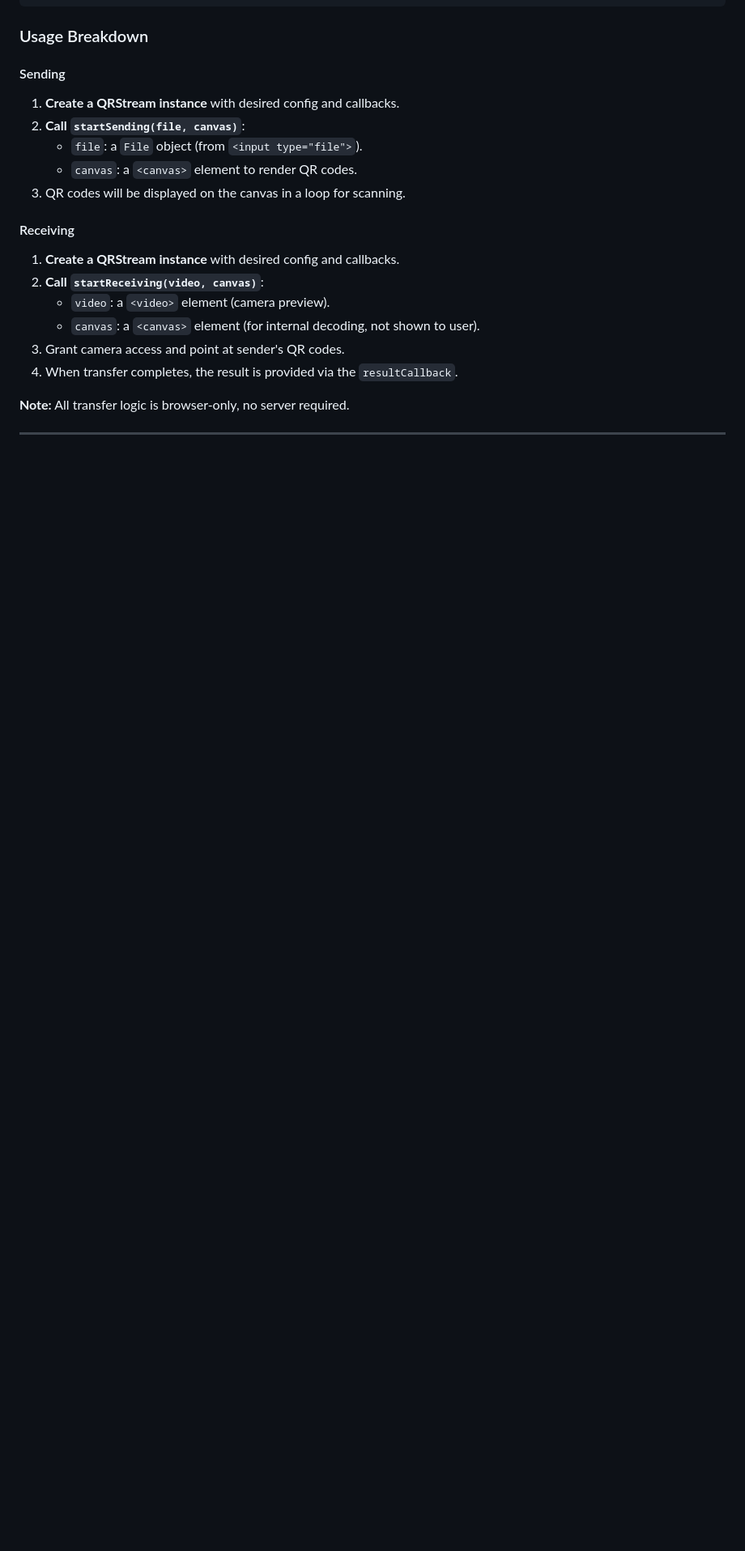
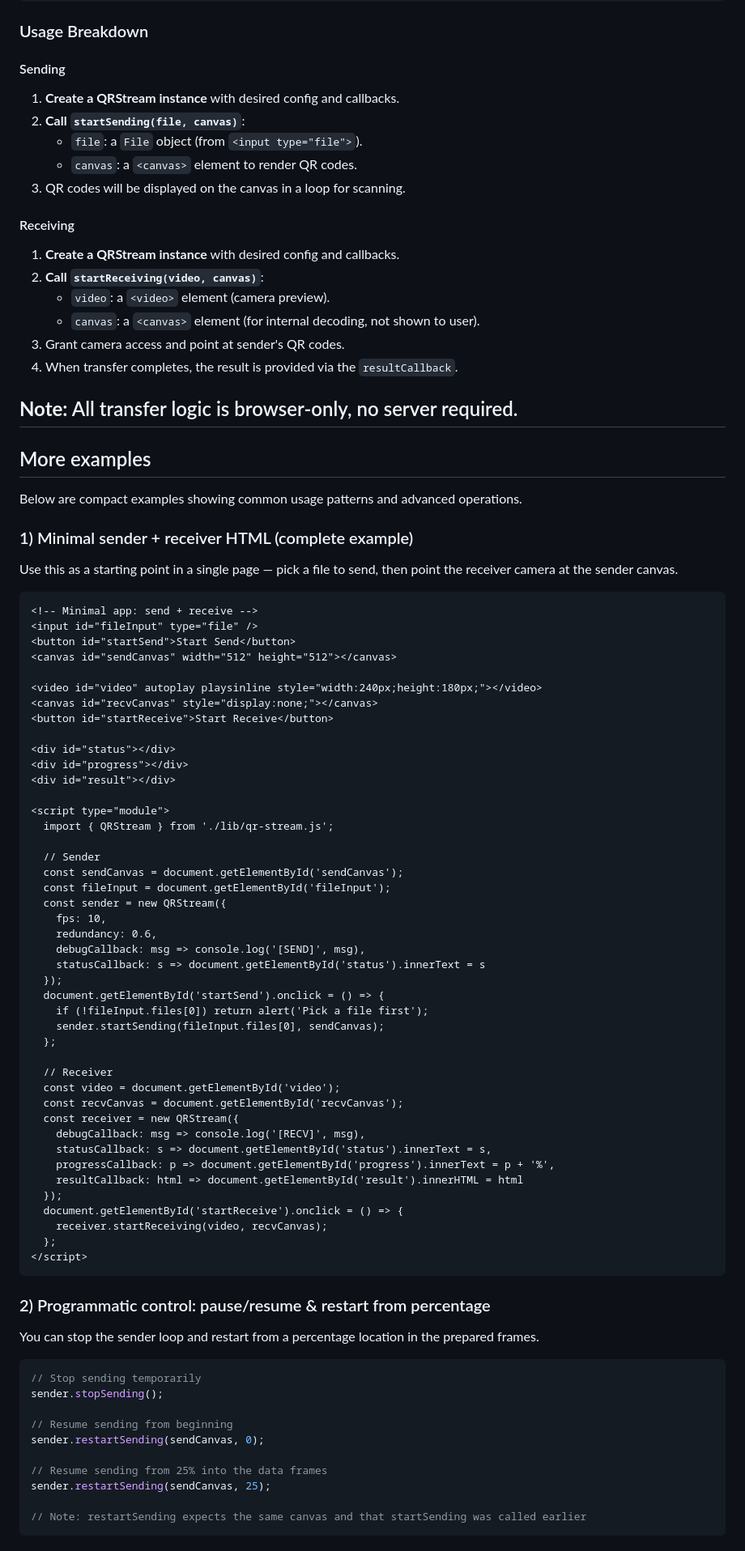
Before and after one commit to austinwin/qrbitr, a Markdown page: README.md, the part around one of its changes. Shown at 81% size. GitHub-like rendering; blank space fills up the shorter version.

Commit message:
added more examples

````diff
--- a/README.md
+++ b/README.md
@@ -216,3 +216,74 @@ document.querySelector('#startReceive').onclick = () => {
 4. When transfer completes, the result is provided via the `resultCallback`.
 
 **Note:** All transfer logic is browser-only, no server required.
+---
+
+## More examples
+
+Below are compact examples showing common usage patterns and advanced operations.
+
+### 1) Minimal sender + receiver HTML (complete example)
+Use this as a starting point in a single page — pick a file to send, then point the receiver camera at the sender canvas.
+
+```html
+<!-- Minimal app: send + receive -->
+<input id="fileInput" type="file" />
+<button id="startSend">Start Send</button>
+<canvas id="sendCanvas" width="512" height="512"></canvas>
+
+<video id="video" autoplay playsinline style="width:240px;height:180px;"></video>
+<canvas id="recvCanvas" style="display:none;"></canvas>
+<button id="startReceive">Start Receive</button>
+
+<div id="status"></div>
+<div id="progress"></div>
+<div id="result"></div>
+
+<script type="module">
+  import { QRStream } from './lib/qr-stream.js';
+
+  // Sender
+  const sendCanvas = document.getElementById('sendCanvas');
+  const fileInput = document.getElementById('fileInput');
+  const sender = new QRStream({
+    fps: 10,
+    redundancy: 0.6,
+    debugCallback: msg => console.log('[SEND]', msg),
+    statusCallback: s => document.getElementById('status').innerText = s
+  });
+  document.getElementById('startSend').onclick = () => {
+    if (!fileInput.files[0]) return alert('Pick a file first');
+    sender.startSending(fileInput.files[0], sendCanvas);
+  };
+
+  // Receiver
+  const video = document.getElementById('video');
+  const recvCanvas = document.getElementById('recvCanvas');
+  const receiver = new QRStream({
+    debugCallback: msg => console.log('[RECV]', msg),
+    statusCallback: s => document.getElementById('status').innerText = s,
+    progressCallback: p => document.getElementById('progress').innerText = p + '%',
+    resultCallback: html => document.getElementById('result').innerHTML = html
+  });
+  document.getElementById('startReceive').onclick = () => {
+    receiver.startReceiving(video, recvCanvas);
+  };
+</script>
+```
+
+### 2) Programmatic control: pause/resume & restart from percentage
+You can stop the sender loop and restart from a percentage location in the prepared frames.
+
+```js
+// Stop sending temporarily
+sender.stopSending();
+
+// Resume sending from beginning
+sender.restartSending(sendCanvas, 0);
+
+// Resume sending from 25% into the data frames
+sender.restartSending(sendCanvas, 25);
+
+// Note: restartSending expects the same canvas and that startSending was called earlier
+```
+
````
Also changed, not shown: other parts of README.md (+29 -0 lines).
